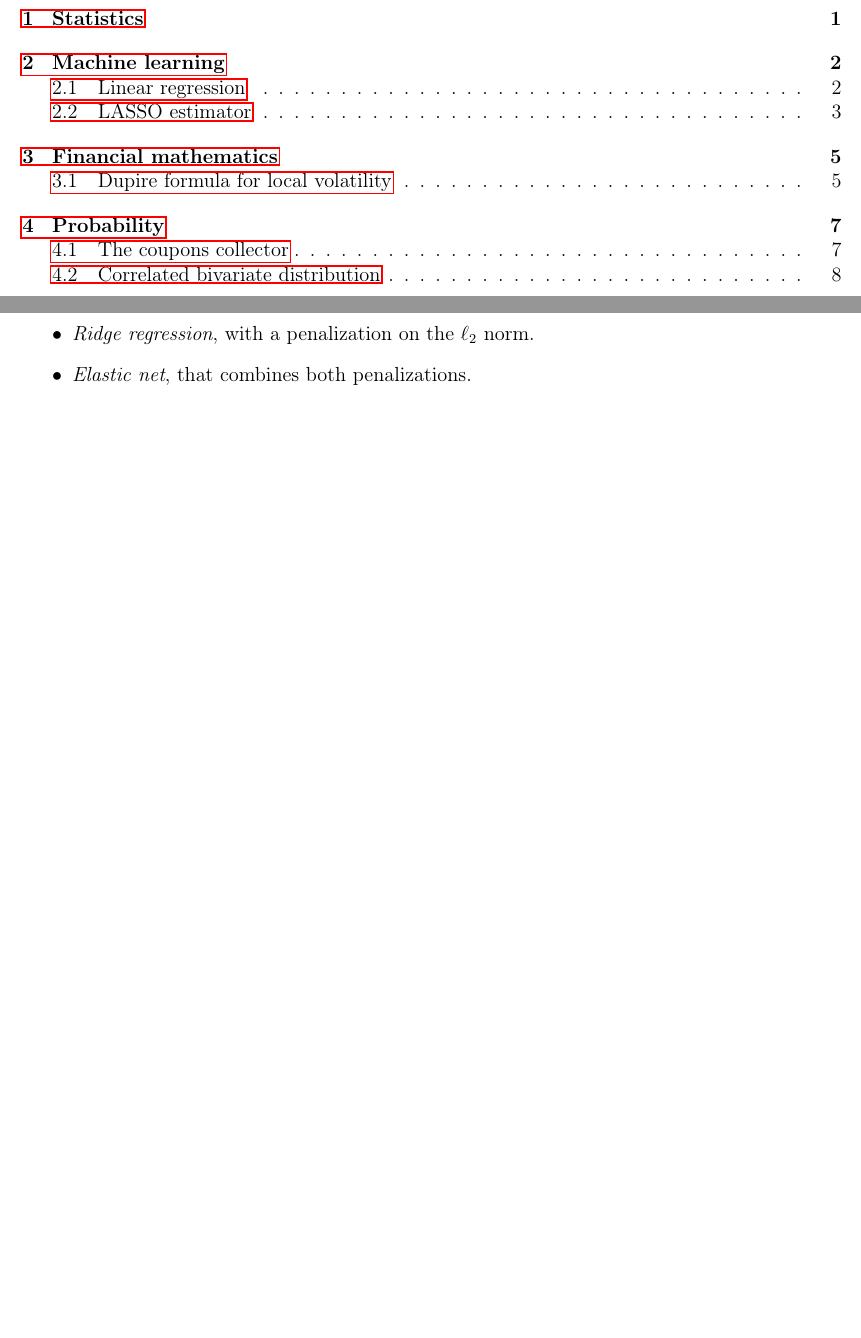
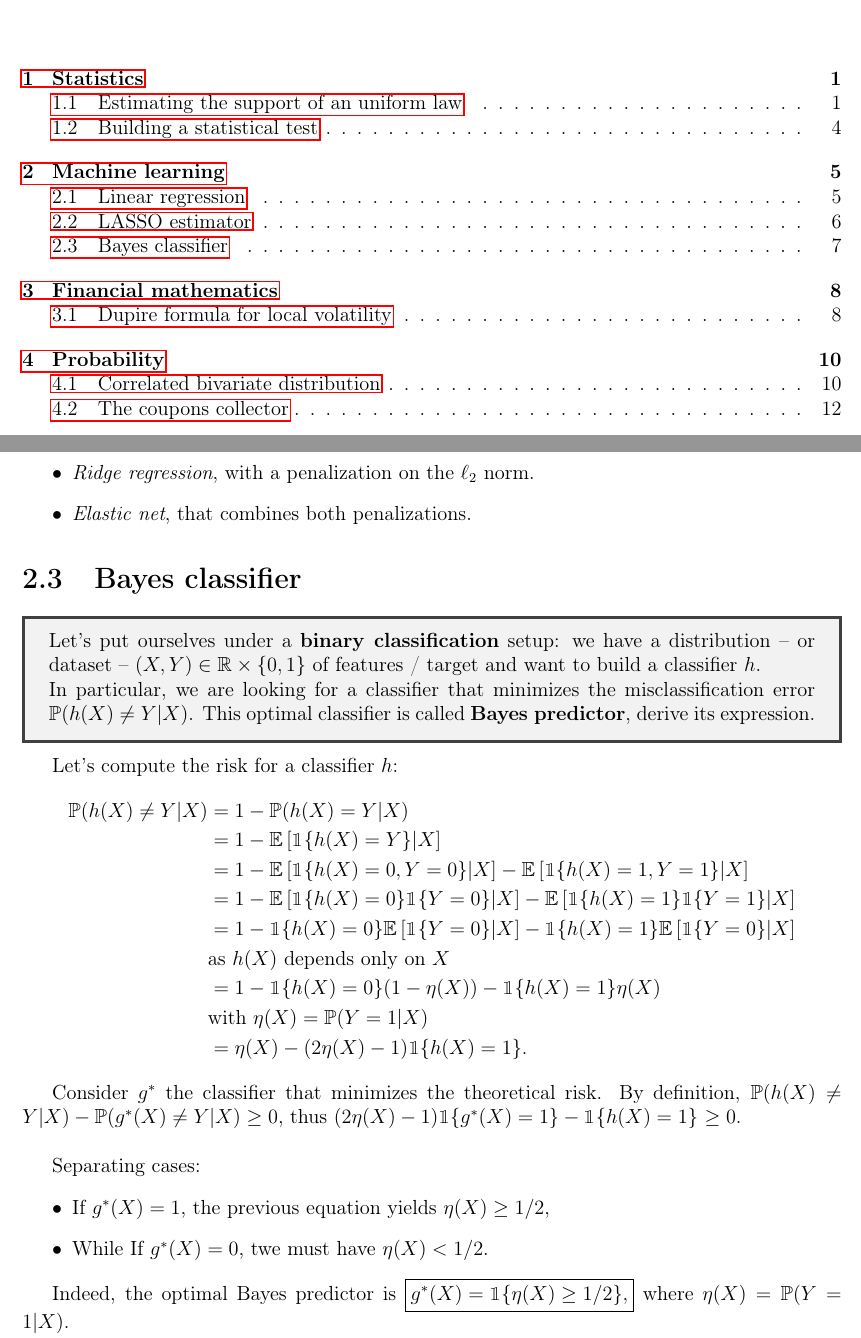
Before and after one commit to vtisserand/quant_itws, a LaTeX document (main.tex, which reads chapters/03__learning_algos/03__bayes_estimator.tex): two parts of pages 2 and 6 of 12 before the commit and two parts of pages 2 and 9 of 14 after it, joined at a grey line, cut so that both start at the same text, the shorter picture padded with empty space. Compiled offline with pdfLaTeX.

Commit message:
bayes classifier derivation

```diff
--- a/chapters/03__learning_algos/03__bayes_estimator.tex
+++ b/chapters/03__learning_algos/03__bayes_estimator.tex
@@ -1,7 +1,29 @@
 \section{Bayes classifier}
 
 \begin{tcolorbox}[width=\linewidth, sharp corners=all, colback=white!95!black]
-Let's put ourselves under a \textbf{binary classification} setup: we have a distribution -- or dataset -- $(X, Y) \in \mathbb{R} \times \{0,1\}$ of features / target and want to build a classifier h.\newline
+Let's put ourselves under a \textbf{binary classification} setup: we have a distribution -- or dataset -- $(X, Y) \in \mathbb{R} \times \{0,1\}$ of features / target and want to build a classifier $h$.\newline
 In particular, we are looking for a classifier that minimizes the misclassification error $\mathbb{P}(h(X) \neq Y \vert X)$. This optimal classifier is called \textbf{Bayes predictor}, derive its expression.
 
 \end{tcolorbox}
+
+Let's compute the risk for a classifier $h$:
+\begin{align*}
+    \mathbb{P}(h(X) \neq Y | X) &= 1 - \mathbb{P}(h(X) = Y | X)\\
+    &= 1 - \mathbb{E}\left[\mathbbm{1}\{h(X) = Y\} | X\right]\\
+    &= 1 - \mathbb{E}\left[\mathbbm{1}\{h(X)=0, Y=0\} | X\right] - \mathbb{E}\left[\mathbbm{1}\{h(X)=1, Y=1\} | X\right]\\
+    &= 1 - \mathbb{E}\left[\mathbbm{1}\{h(X)=0\}\mathbbm{1}\{Y=0\} | X\right] - \mathbb{E}\left[\mathbbm{1}\{h(X)=1\}\mathbbm{1}\{Y=1\} | X\right]\\
+    &= 1 - \mathbbm{1}\{h(X)=0\} \mathbb{E}\left[\mathbbm{1}\{Y=0\} | X\right] - \mathbbm{1}\{h(X)=1\} \mathbb{E}\left[\mathbbm{1}\{Y=0\} | X\right] \\ & \text{as $h(X)$ depends only on $X$}\\
+    &= 1 - \mathbbm{1}\{h(X)=0\}(1-\eta(X)) - \mathbbm{1}\{h(X)=1\}\eta(X) \\ & \text{with $\eta(X) = \mathbb{P}(Y=1 | X)$}\\
+    &= \eta(X) - (2\eta(X) - 1)\mathbbm{1}\{h(X)=1\}.
+\end{align*}
+
+
+Consider $g^{*}$ the classifier that minimizes the theoretical risk. By definition, $\mathbb{P}(h(X) \neq Y | X) - \mathbb{P}(g^{*}(X) \neq Y | X) \geq 0$, thus $(2\eta(X) - 1)\(\mathbbm{1}\{g^{*}(X)=1\} - \mathbbm{1}\{h(X)=1\}\) \geq 0.$\newline
+
+Separating cases:
+\begin{itemize}
+    \item If $g^{*}(X) = 1$, the previous equation yields $\eta(X) \geq 1/2$,
+    \item While If $g^{*}(X) = 0$, twe must have $\eta(X) < 1/2$.
+\end{itemize}
+
+Indeed, the optimal Bayes predictor is $\boxed{g^{*}(X) = \mathbbm{1}\{\eta(X) \geq 1/2\},}$ where $\eta(X) = \mathbb{P}(Y=1 | X).$
```
Also changed, not shown: chapters/01__probability.tex (+2 -2 lines), chapters/02__statistics.tex (+2 -1 lines), chapters/03__learning_algos.tex (+1 -0 lines), inputs.tex (added, +4 -0 lines), chapters/01__probability/01__correlated_gaussian.tex (renamed from chapters/01__probability/correlated_gaussian.tex), chapters/01__probability/02__coupons_collector.tex (renamed from chapters/01__probability/coupons_collector.tex), main.pdf, 2 other files.
